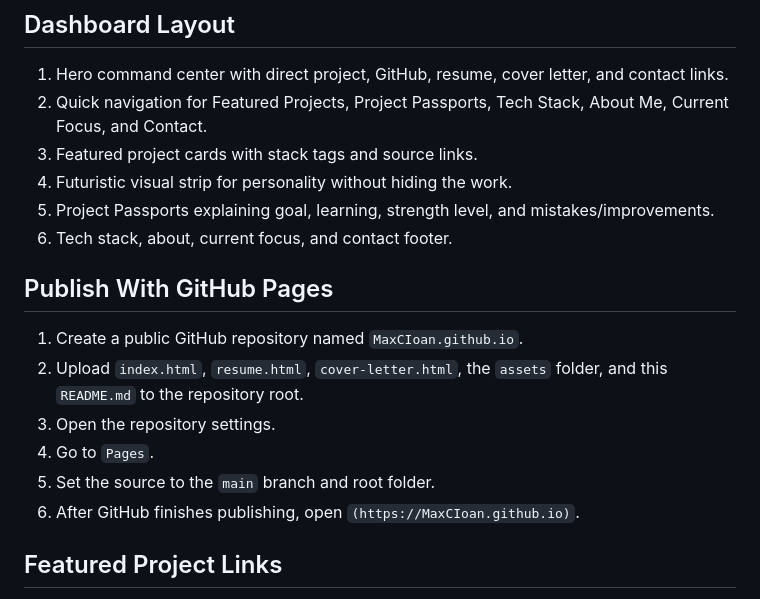
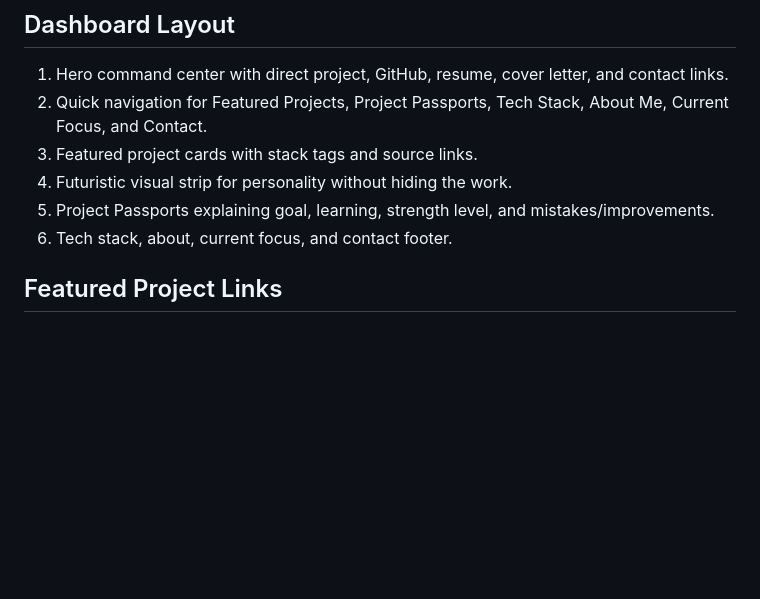
Before and after one commit to MaxCIoan/MaxCIoan.github.io, a Markdown page: README.md, the part around the change. Drawn GitHub-style; blank space fills up the shorter version.

Commit message:
Remove GitHub Pages publishing instructions from README
Removed instructions for publishing with GitHub Pages.

```diff
--- a/README.md
+++ b/README.md
@@ -19,14 +19,6 @@ Please view this first it gives access to all the information for my portfolio
 5. Project Passports explaining goal, learning, strength level, and mistakes/improvements.
 6. Tech stack, about, current focus, and contact footer.
 
-## Publish With GitHub Pages
-
-1. Create a public GitHub repository named `MaxCIoan.github.io`.
-2. Upload `index.html`, `resume.html`, `cover-letter.html`, the `assets` folder, and this `README.md` to the repository root.
-3. Open the repository settings.
-4. Go to `Pages`.
-5. Set the source to the `main` branch and root folder.
-6. After GitHub finishes publishing, open `(https://MaxCIoan.github.io)`.
 
 ## Featured Project Links
 
```
